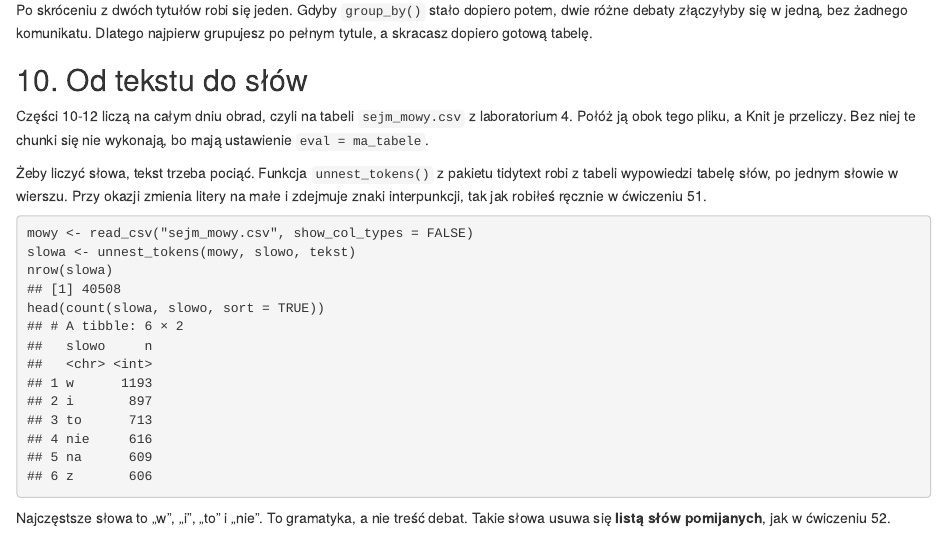
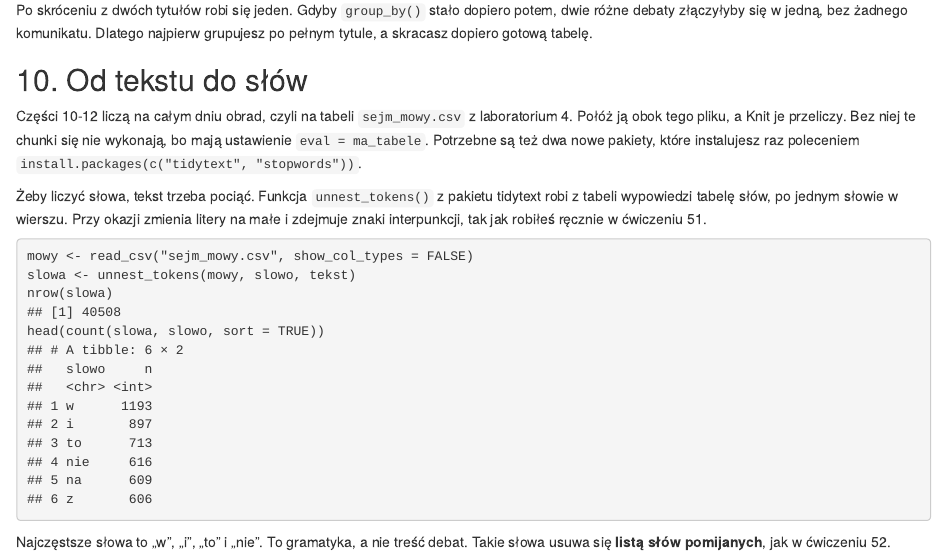
Before and after one commit to i-sulzhi/r-krok-po-kroku, an R Markdown document (lab/lab4-wyklad.Rmd): the page in a window 1100 px wide, from 4260 px down. The pictures show the output file lab/lab4-wyklad.html that the author committed with the source, opened offline.

Commit message:
Add tidytext and stopwords to the lab 4 and lecture 7 install lines
D148: the author confirmed that packages can be installed on the lab computers.

Co-Authored-By: Claude Opus 5.5 <noreply@anthropic.com>

```diff
--- a/lab/lab4-wyklad.Rmd
+++ b/lab/lab4-wyklad.Rmd
@@ -224,7 +224,8 @@
 
 Części 10-12 liczą na całym dniu obrad, czyli na tabeli `sejm_mowy.csv` z laboratorium 4.
 Połóż ją obok tego pliku, a Knit je przeliczy. Bez niej te chunki się nie wykonają, bo mają
-ustawienie `eval = ma_tabele`.
+ustawienie `eval = ma_tabele`. Potrzebne są też dwa nowe pakiety, które instalujesz raz
+poleceniem `install.packages(c("tidytext", "stopwords"))`.
 
 Żeby liczyć słowa, tekst trzeba pociąć. Funkcja `unnest_tokens()` z pakietu tidytext robi
 z tabeli wypowiedzi tabelę słów, po jednym słowie w wierszu. Przy okazji zmienia litery na małe
```
Also changed, not shown: lab/tools/notes_wyklad4.py (+1 -1 lines), docs/decisions.md, docs/handoff.md, docs/lecture-7-design.md, docs/lecture-8-design.md, lab/lab4-wyklad.html, lab/lab4.html.
